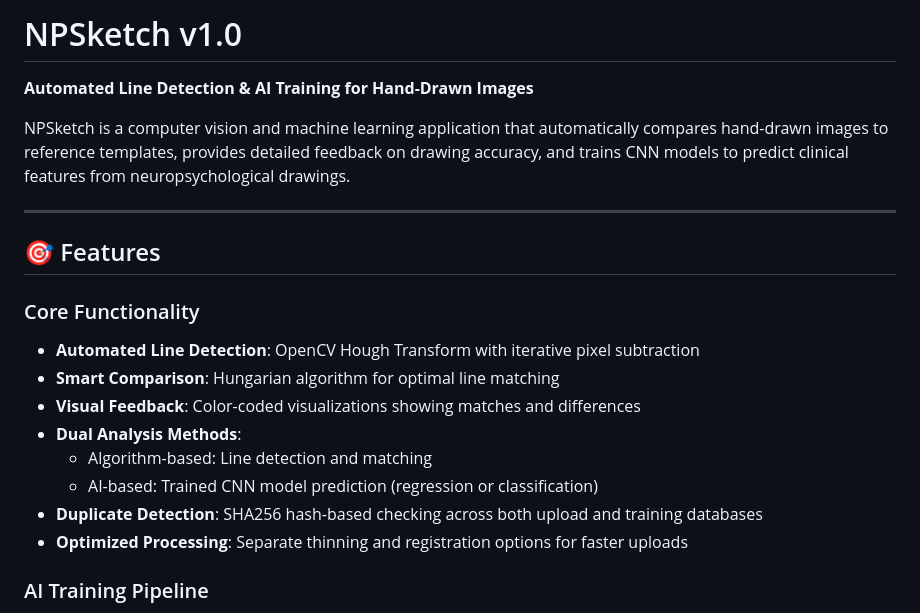
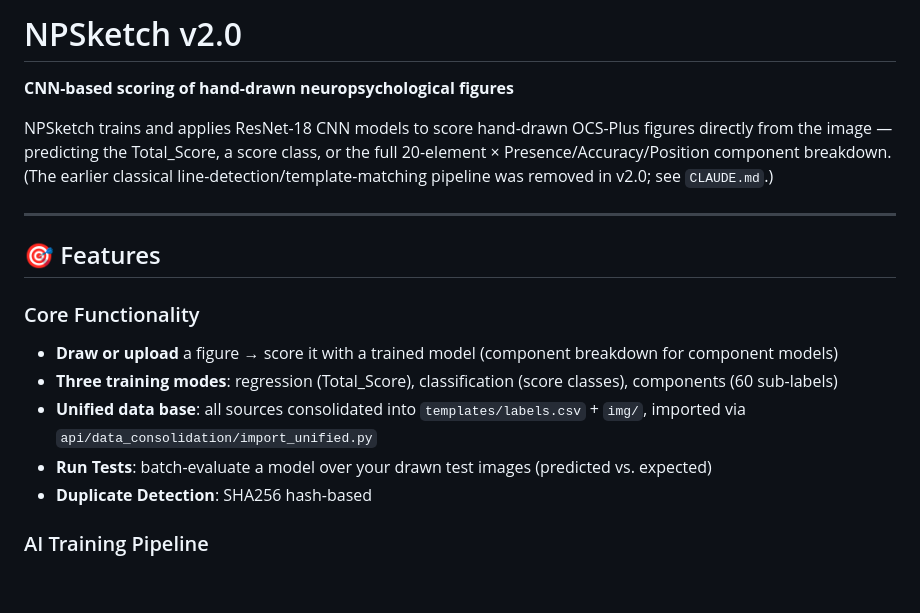
Before and after one commit to JenAIx/NPSketch, a Markdown page: README.md, the part around the change. GitHub-like rendering; blank space fills up the shorter version.

```diff
--- a/README.md
+++ b/README.md
@@ -1,22 +1,23 @@
-# NPSketch v1.0
+# NPSketch v2.0
 
-**Automated Line Detection & AI Training for Hand-Drawn Images**
+**CNN-based scoring of hand-drawn neuropsychological figures**
 
-NPSketch is a computer vision and machine learning application that automatically compares hand-drawn images to reference templates, provides detailed feedback on drawing accuracy, and trains CNN models to predict clinical features from neuropsychological drawings.
+NPSketch trains and applies ResNet-18 CNN models to score hand-drawn OCS-Plus figures directly from
+the image — predicting the Total_Score, a score class, or the full 20-element ×
+Presence/Accuracy/Position component breakdown. (The earlier classical line-detection/template-matching
+pipeline was removed in v2.0; see `CLAUDE.md`.)
 
 ---
 
 ## 🎯 Features
 
 ### Core Functionality
-- **Automated Line Detection**: OpenCV Hough Transform with iterative pixel subtraction
-- **Smart Comparison**: Hungarian algorithm for optimal line matching
-- **Visual Feedback**: Color-coded visualizations showing matches and differences
-- **Dual Analysis Methods**:
-  - Algorithm-based: Line detection and matching
-  - AI-based: Trained CNN model prediction (regression or classification)
-- **Duplicate Detection**: SHA256 hash-based checking across both upload and training databases
-- **Optimized Processing**: Separate thinning and registration options for faster uploads
+- **Draw or upload** a figure → score it with a trained model (component breakdown for component models)
+- **Three training modes**: regression (Total_Score), classification (score classes), components (60 sub-labels)
+- **Unified data base**: all sources consolidated into `templates/labels.csv` + `img/`, imported via
+  `api/data_consolidation/import_unified.py`
+- **Run Tests**: batch-evaluate a model over your drawn test images (predicted vs. expected)
+- **Duplicate Detection**: SHA256 hash-based
 
 ### AI Training Pipeline
 - **CNN Model Training**: ResNet-18, three training modes (see `CLAUDE.md` §7)
```
Also changed, not shown: CHANGELOG.md (+21 -0 lines), CLAUDE.md (+28 -42 lines).
